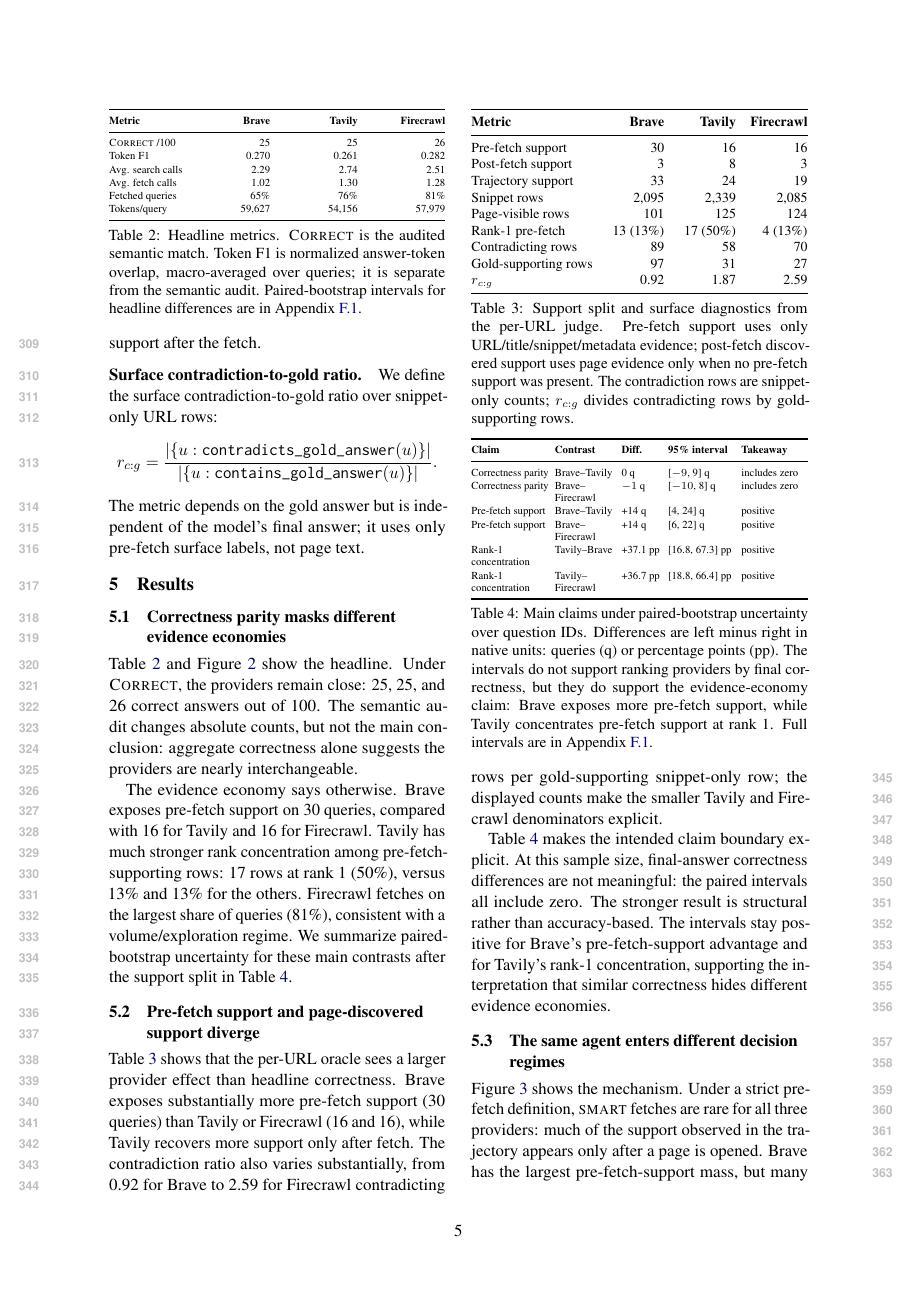
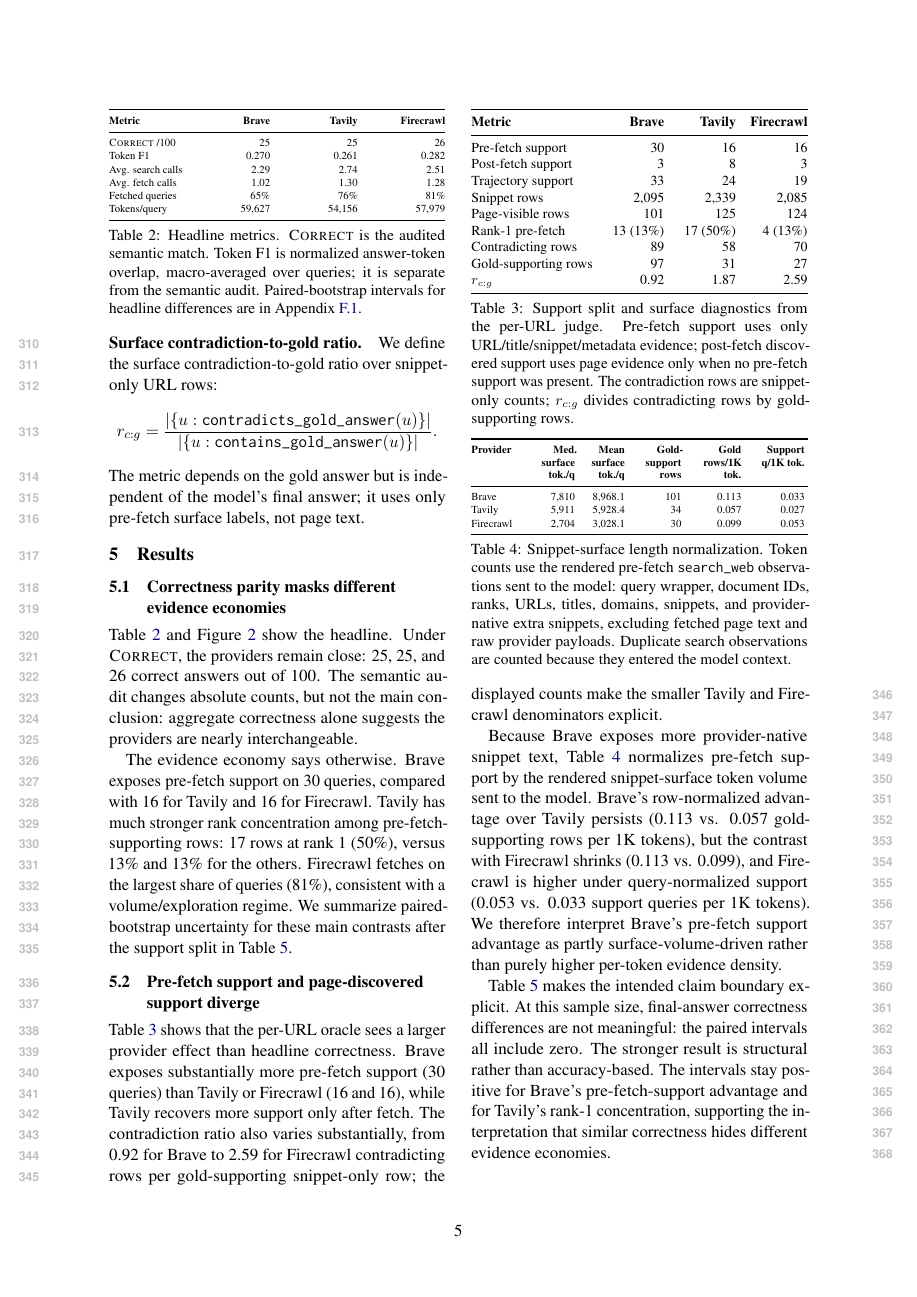
Before and after one commit to selvamsriram/search-api-decision-surface, a LaTeX paper (paper/main_submission.tex, which reads paper/paper_shared.tex): page 5 of 15. Compiled offline with pdfLaTeX.

Commit message:
LKG add snippet length robustness

```diff
--- a/paper/main_submission.tex
+++ b/paper/main_submission.tex
@@ -3,5 +3,6 @@
 \input{preamble}
 \title{Beyond Answer Accuracy: Search APIs as Decision Surfaces for Tool-Using Agents}
 \author{Anonymous ACL submission}
+\newcommand{\ReleaseArtifactLink}{\url{https://anonymous.4open.science/r/search-api-decision-surface-99AD/}}
 \begin{document}
 \maketitle
--- a/paper/paper_shared.tex
+++ b/paper/paper_shared.tex
@@ -210,3 +210,17 @@
 \centering
 \scriptsize
 \setlength{\tabcolsep}{2pt}
+\begin{tabularx}{\linewidth}{@{}L{0.16\linewidth}R{0.13\linewidth}R{0.13\linewidth}R{0.15\linewidth}R{0.16\linewidth}R{0.17\linewidth}@{}}
+\toprule
+\textbf{Provider} & \textbf{Med. surface tok./q} & \textbf{Mean surface tok./q} & \textbf{Gold-support rows} & \textbf{Gold rows/1K tok.} & \textbf{Support q/1K tok.} \\
+\midrule
+Brave & 7,810 & 8,968.1 & 101 & 0.113 & 0.033 \\
+Tavily & 5,911 & 5,928.4 & 34 & 0.057 & 0.027 \\
+Firecrawl & 2,704 & 3,028.1 & 30 & 0.099 & 0.053 \\
+\bottomrule
+\end{tabularx}
+\caption{Snippet-surface length normalization. Token counts use the rendered pre-fetch \searchWeb{} observations sent to the model: query wrapper, document IDs, ranks, URLs, titles, domains, snippets, and provider-native extra snippets, excluding fetched page text and raw provider payloads. Duplicate search observations are counted because they entered the model context.}
+\label{tab:snippet-volume}
+\end{table}
+
+Because Brave exposes more provider-native snippet text, Table~\ref{tab:snippet-volume} normalizes pre-fetch support by the rendered snippet-surface token volume sent to the model. Brave's row-normalized advantage over Tavily persists (0.113 vs. 0.057 gold-supporting rows per 1K tokens), but the contrast with Firecrawl shrinks (0.113 vs. 0.099), and Firecrawl is higher under query-normalized support (0.053 vs. 0.033 support queries per 1K tokens). We therefore interpret Brave's pre-fetch support advantage as partly surface-volume-driven rather than purely higher per-token evidence density.
```
Also changed, not shown: paper/main_preprint.tex (+1 -4 lines), paper/figures/fig1_pipeline.png, paper/main_preprint.pdf, paper/main_submission.bbl, paper/main_submission.pdf, paper/main_submission.tex (4 more changed lines), paper/paper_shared.tex (9 more changed lines), 1 other file.
